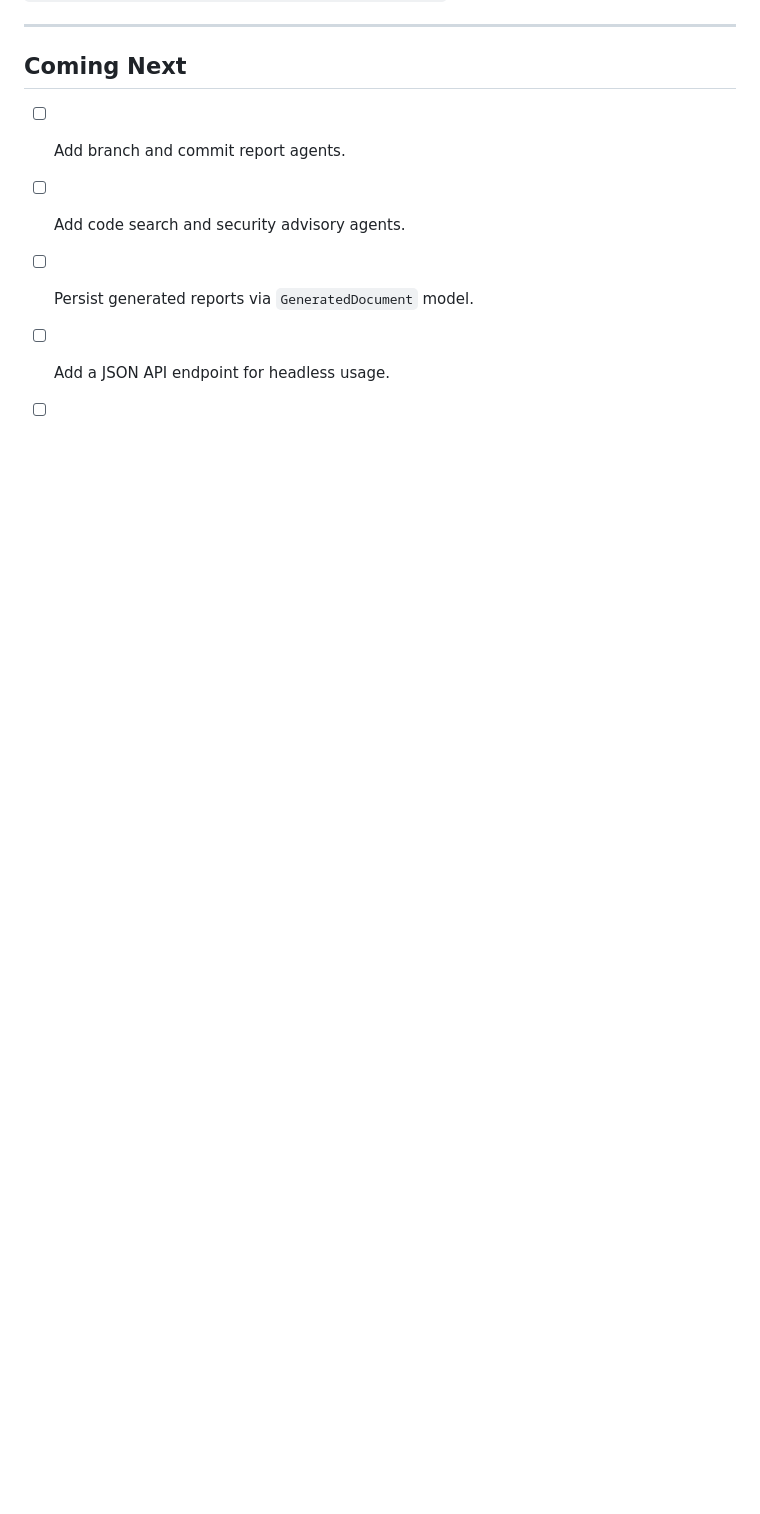
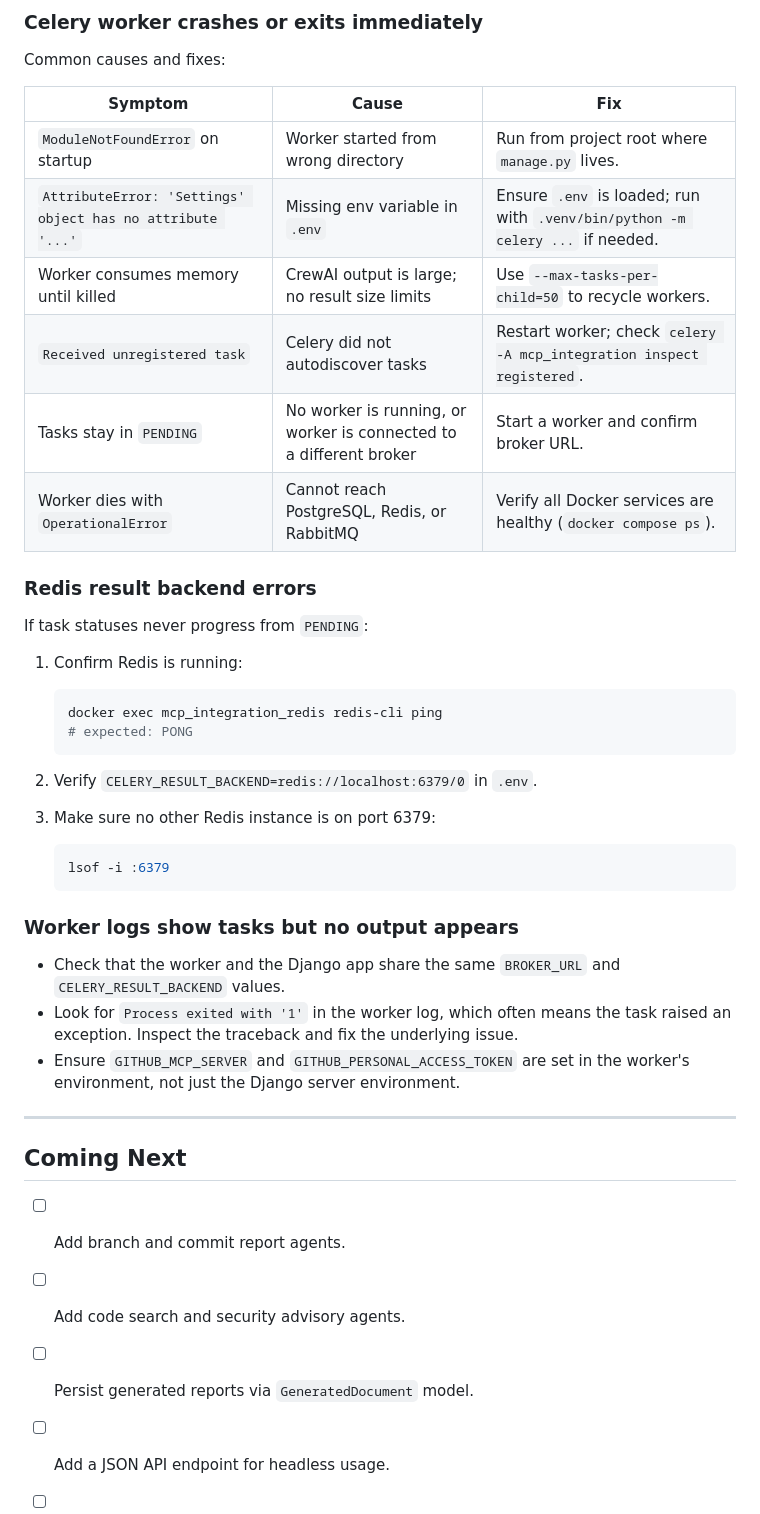
Before and after one commit to OmarMWarraich/mcp_integration, a Markdown page: README.md, the part around one of its changes. Drawn GitHub-style; blank space fills up the shorter version.

````diff
--- a/README.md
+++ b/README.md
@@ -641,3 +715,40 @@ Ensure `.env` exists at the project root and contains `GITHUB_MCP_SERVER=/absolu
+### Celery worker crashes or exits immediately
+
+Common causes and fixes:
+
+| Symptom | Cause | Fix |
+| --- | --- | --- |
+| `ModuleNotFoundError` on startup | Worker started from wrong directory | Run from project root where `manage.py` lives. |
+| `AttributeError: 'Settings' object has no attribute '...'` | Missing env variable in `.env` | Ensure `.env` is loaded; run with `.venv/bin/python -m celery ...` if needed. |
+| Worker consumes memory until killed | CrewAI output is large; no result size limits | Use `--max-tasks-per-child=50` to recycle workers. |
+| `Received unregistered task` | Celery did not autodiscover tasks | Restart worker; check `celery -A mcp_integration inspect registered`. |
+| Tasks stay in `PENDING` | No worker is running, or worker is connected to a different broker | Start a worker and confirm broker URL. |
+| Worker dies with `OperationalError` | Cannot reach PostgreSQL, Redis, or RabbitMQ | Verify all Docker services are healthy (`docker compose ps`). |
+
+### Redis result backend errors
+
+If task statuses never progress from `PENDING`:
+
+1. Confirm Redis is running:
+
+   ```bash
+   docker exec mcp_integration_redis redis-cli ping
+   # expected: PONG
+   ```
+
+2. Verify `CELERY_RESULT_BACKEND=redis://localhost:6379/0` in `.env`.
+3. Make sure no other Redis instance is on port 6379:
+
+   ```bash
+   lsof -i :6379
+   ```
+
+### Worker logs show tasks but no output appears
+
+- Check that the worker and the Django app share the same `BROKER_URL` and `CELERY_RESULT_BACKEND` values.
+- Look for `Process exited with '1'` in the worker log, which often means the task raised an exception. Inspect the traceback and fix the underlying issue.
+- Ensure `GITHUB_MCP_SERVER` and `GITHUB_PERSONAL_ACCESS_TOKEN` are set in the worker's environment, not just the Django server environment.
+
 ---
 
 ## Coming Next
````
Also changed, not shown: other parts of README.md (+74 -0 lines).
